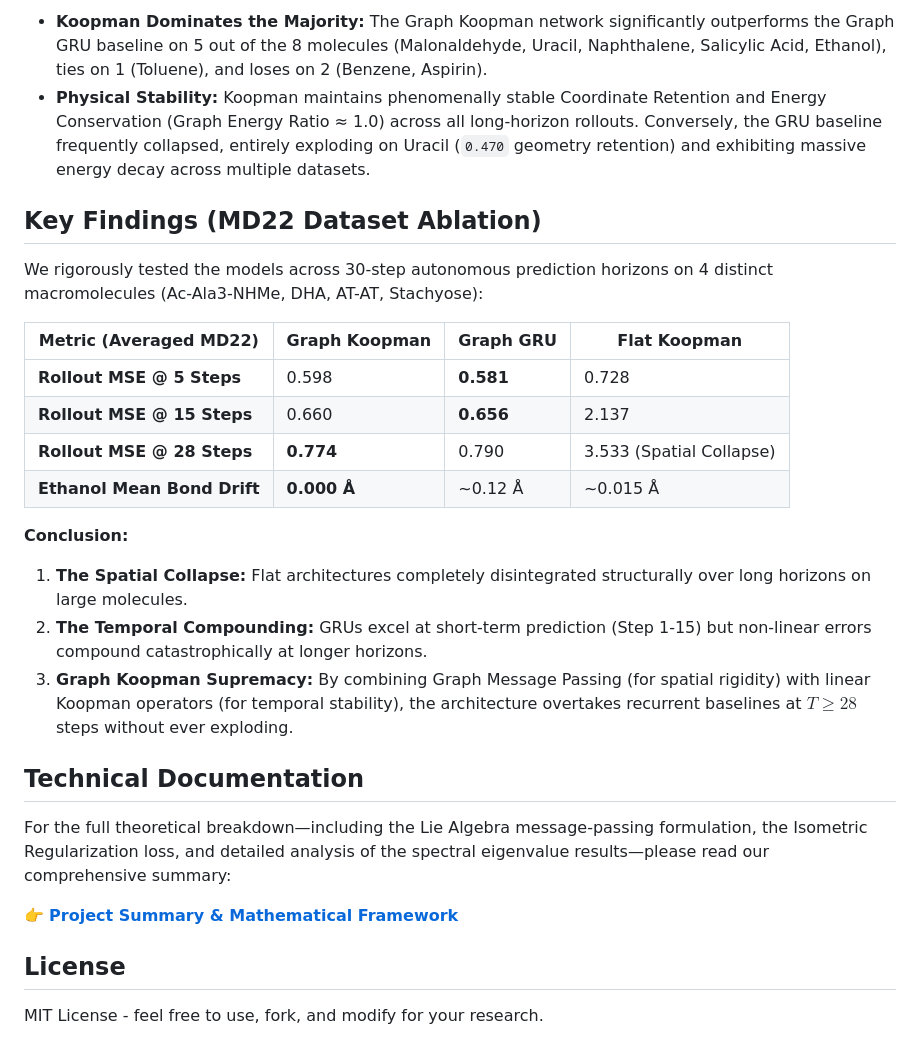
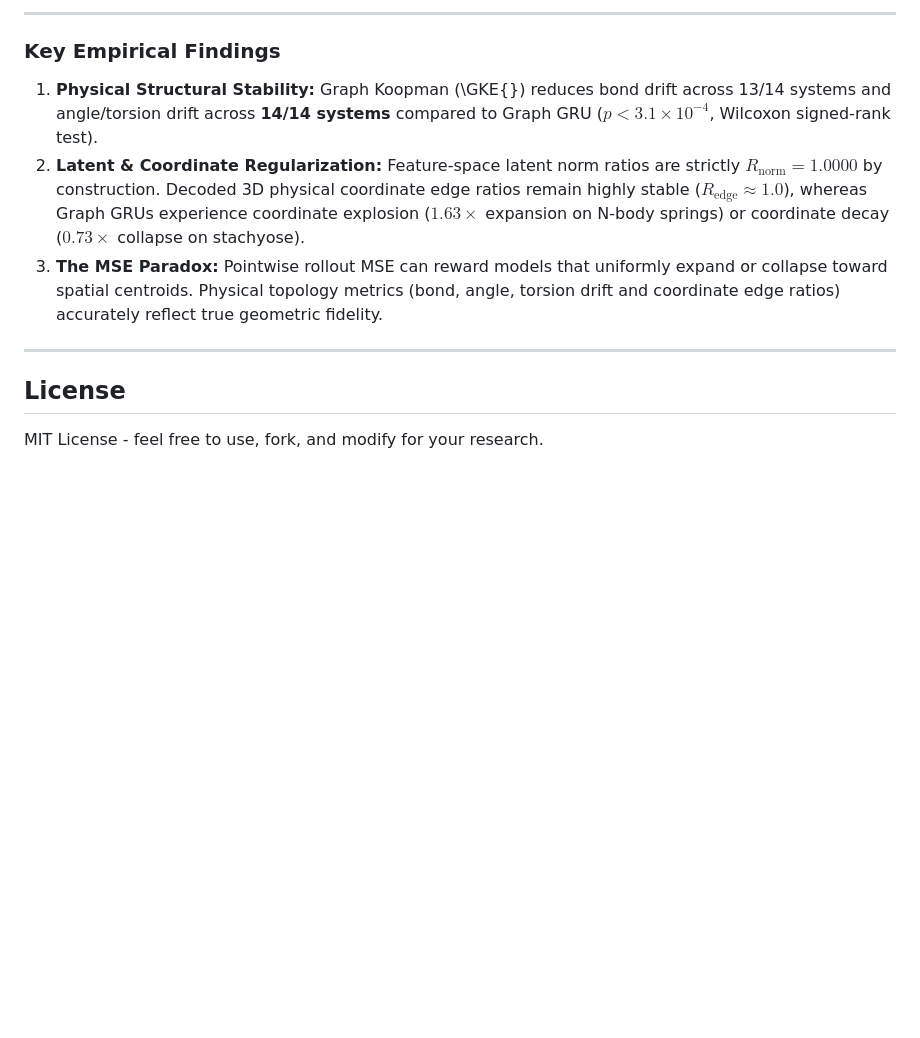
Before and after one commit to Abhilash437/Koopman-Graph-Evolver, a Markdown page: README.md, the part around one of its changes. Rendered like a GitHub page; blank space fills up the shorter version.

```diff
--- a/README.md
+++ b/README.md
@@ -122,29 +97,13 @@ We conducted a rigorous multi-seed ablation (`seeds=[0, 1, 2]`) comparing the Gr
 
-- **Koopman Dominates the Majority:** The Graph Koopman network significantly outperforms the Graph GRU baseline on 5 out of the 8 molecules (Malonaldehyde, Uracil, Naphthalene, Salicylic Acid, Ethanol), ties on 1 (Toluene), and loses on 2 (Benzene, Aspirin).
-- **Physical Stability:** Koopman maintains phenomenally stable Coordinate Retention and Energy Conservation (Graph Energy Ratio ≈ 1.0) across all long-horizon rollouts. Conversely, the GRU baseline frequently collapsed, entirely exploding on Uracil (`0.470` geometry retention) and exhibiting massive energy decay across multiple datasets.
+---
 
-## Key Findings (MD22 Dataset Ablation)
+### Key Empirical Findings
 
-We rigorously tested the models across 30-step autonomous prediction horizons on 4 distinct macromolecules (Ac-Ala3-NHMe, DHA, AT-AT, Stachyose):
+1. **Physical Structural Stability:** Graph Koopman (\GKE{}) reduces bond drift across 13/14 systems and angle/torsion drift across **14/14 systems** compared to Graph GRU ($p < 3.1 \times 10^{-4}$, Wilcoxon signed-rank test).
+2. **Latent & Coordinate Regularization:** Feature-space latent norm ratios are strictly $R_{\text{norm}} = 1.0000$ by construction. Decoded 3D physical coordinate edge ratios remain highly stable ($R_{\text{edge}} \approx 1.0$), whereas Graph GRUs experience coordinate explosion ($1.63\times$ expansion on N-body springs) or coordinate decay ($0.73\times$ collapse on stachyose).
+3. **The MSE Paradox:** Pointwise rollout MSE can reward models that uniformly expand or collapse toward spatial centroids. Physical topology metrics (bond, angle, torsion drift and coordinate edge ratios) accurately reflect true geometric fidelity.
 
-| Metric (Averaged MD22) | Graph Koopman | Graph GRU | Flat Koopman |
-|--------|-------------------------|-------------------|-------------------|
-| **Rollout MSE @ 5 Steps** | 0.598 | **0.581** | 0.728 |
-| **Rollout MSE @ 15 Steps** | 0.660 | **0.656** | 2.137 |
-| **Rollout MSE @ 28 Steps** | **0.774** | 0.790 | 3.533 (Spatial Collapse) |
-| **Ethanol Mean Bond Drift**| **0.000 Å** | ~0.12 Å | ~0.015 Å |
-
-**Conclusion:**
-
-1. **The Spatial Collapse:** Flat architectures completely disintegrated structurally over long horizons on large molecules.
-2. **The Temporal Compounding:** GRUs excel at short-term prediction (Step 1-15) but non-linear errors compound catastrophically at longer horizons.
-3. **Graph Koopman Supremacy:** By combining Graph Message Passing (for spatial rigidity) with linear Koopman operators (for temporal stability), the architecture overtakes recurrent baselines at $T \geq 28$ steps without ever exploding.
-
-## Technical Documentation
-
-For the full theoretical breakdown—including the Lie Algebra message-passing formulation, the Isometric Regularization loss, and detailed analysis of the spectral eigenvalue results—please read our comprehensive summary:
-
-👉 **[Project Summary & Mathematical Framework](Graph%20Dynamics%20Learner/Project_Summary_Graph_Aware_Koopman.md)**
+---
 
 ## License
 
```
Also changed, not shown: other parts of README.md (+40 -65 lines).
